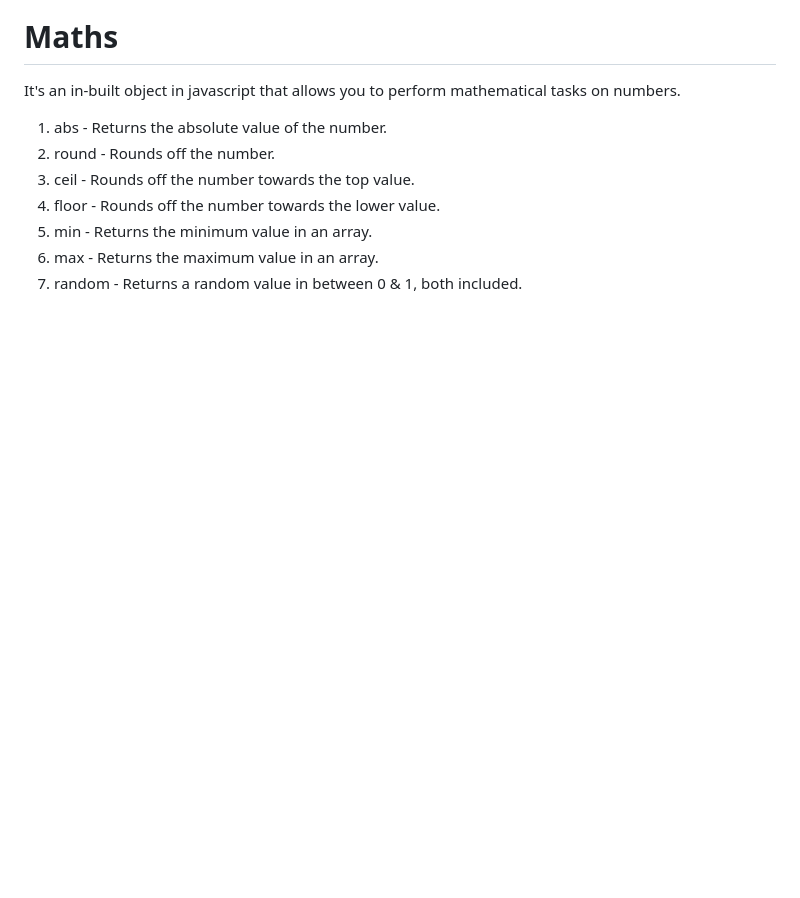
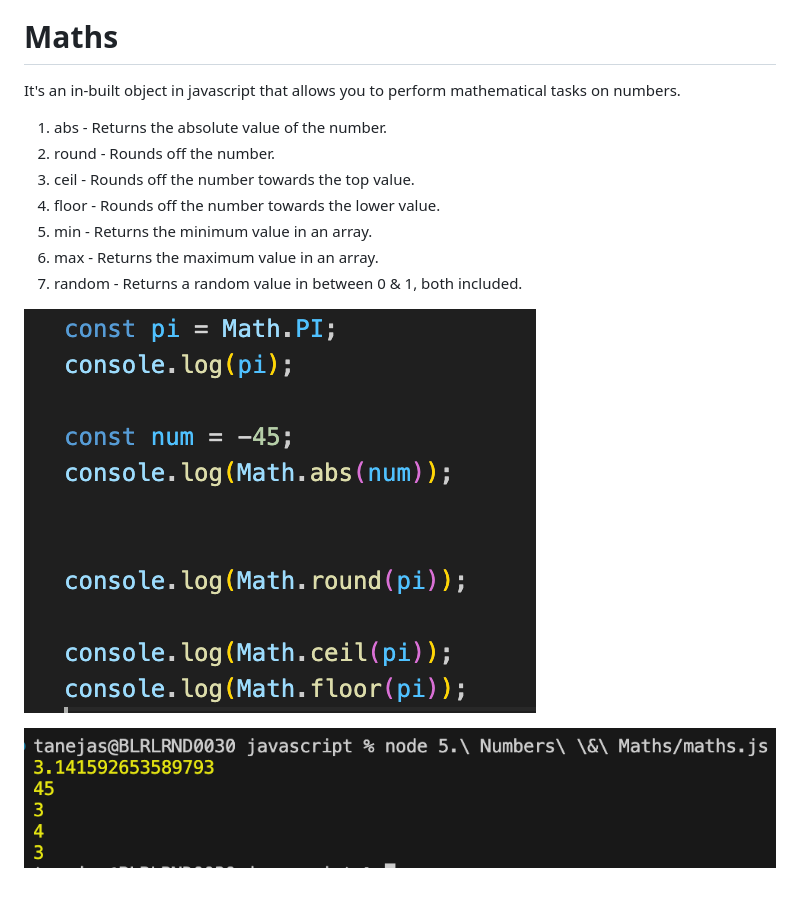
Before and after one commit to Sudhanshu-Taneja/javascript, a Markdown page: 5. Numbers & Maths/README.md, the part around the change. GitHub-like rendering; pictures changed too: 5. Numbers & Maths/image-1.png (added), 5. Numbers & Maths/image.png (added); blank space fills up the shorter version.

```diff
--- a/5. Numbers & Maths/README.md
+++ b/5. Numbers & Maths/README.md
@@ -28,3 +28,7 @@ It's an in-built object in javascript that allows you to perform mathematical ta
 5. min - Returns the minimum value in an array.
 6. max - Returns the maximum value in an array.
 7. random - Returns a random value in between 0 & 1, both included.
+
+![alt text](image.png)
+
+![alt text](image-1.png)
```
Also changed, not shown: 6. Dates/README.md (added, +7 -0 lines), 6. Dates/date.png (added), 6. Dates/output.png (added), 1 other file.
